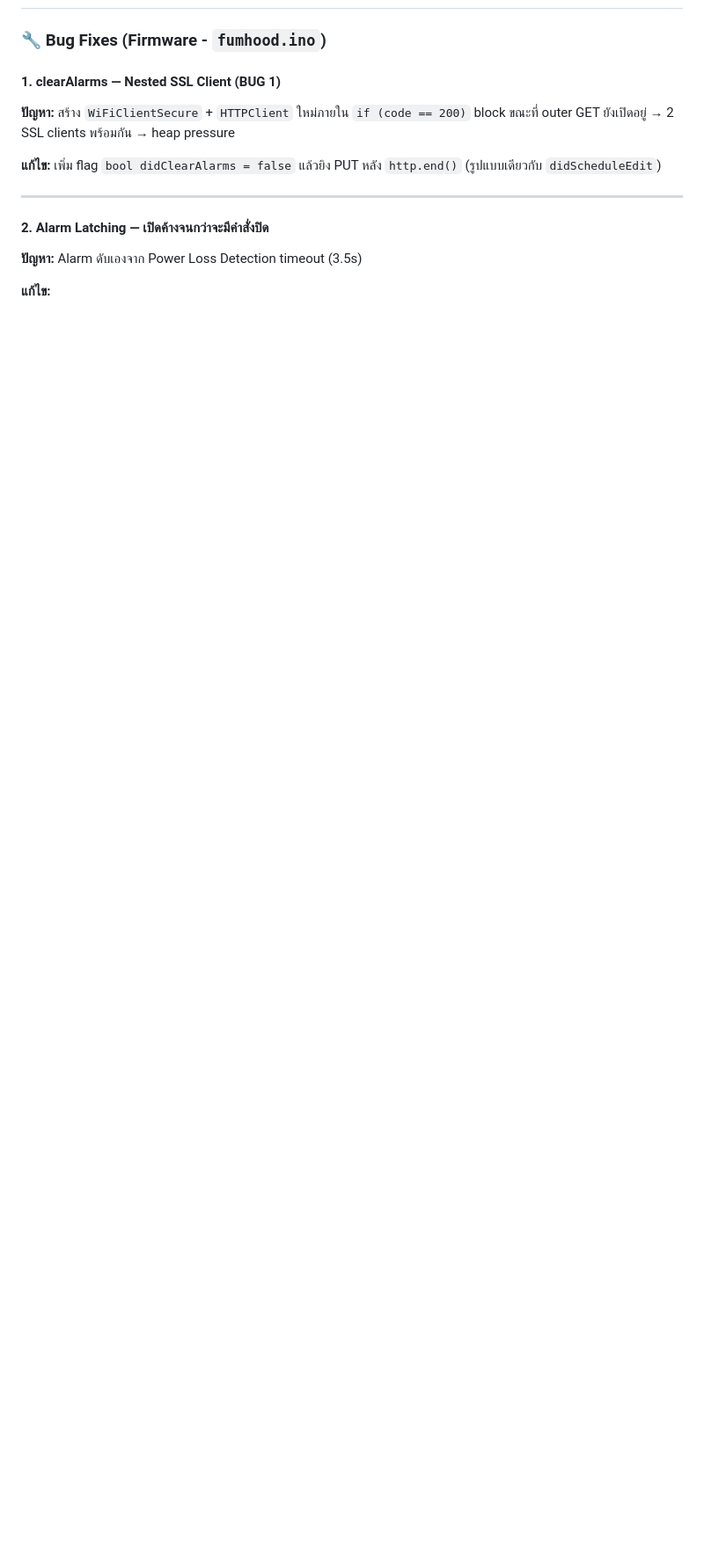
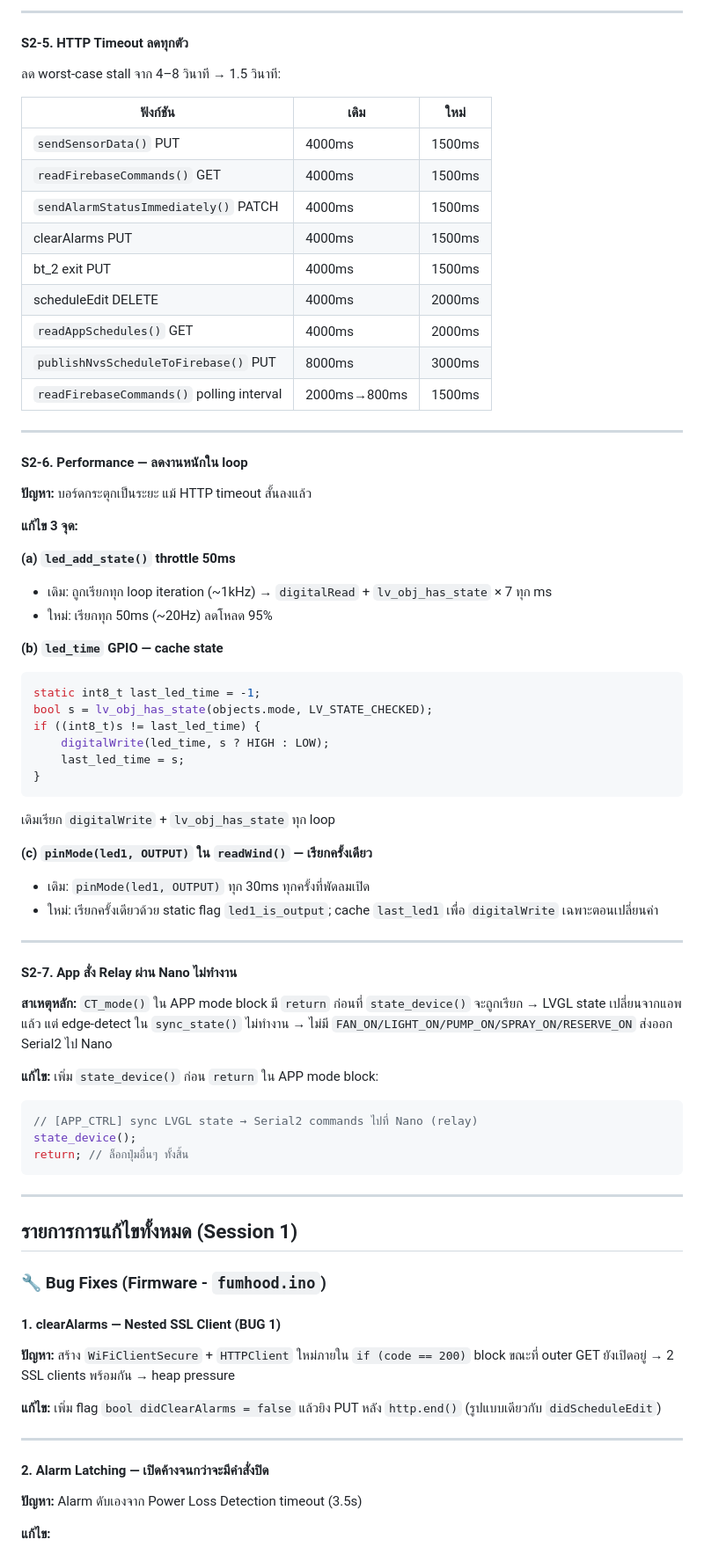
Before and after one commit to OAKHEN1412/FumHooDcontrol, a Markdown page: CHANGES.md, the part around one of its changes. Shown at 88% size. GitHub-like rendering; blank space fills up the shorter version.

Commit message:
docs: update CHANGES.md with session 2 changes

````diff
--- a/CHANGES.md
+++ b/CHANGES.md
@@ -4,3 +69,61 @@
+---
+
+#### S2-5. HTTP Timeout ลดทุกตัว
+ลด worst-case stall จาก 4–8 วินาที → 1.5 วินาที:
+
+| ฟังก์ชัน | เดิม | ใหม่ |
+|--------|------|------|
+| `sendSensorData()` PUT | 4000ms | 1500ms |
+| `readFirebaseCommands()` GET | 4000ms | 1500ms |
+| `sendAlarmStatusImmediately()` PATCH | 4000ms | 1500ms |
+| clearAlarms PUT | 4000ms | 1500ms |
+| bt_2 exit PUT | 4000ms | 1500ms |
+| scheduleEdit DELETE | 4000ms | 2000ms |
+| `readAppSchedules()` GET | 4000ms | 2000ms |
+| `publishNvsScheduleToFirebase()` PUT | 8000ms | 3000ms |
+| `readFirebaseCommands()` polling interval | 2000ms→800ms | 1500ms |
+
+---
+
+#### S2-6. Performance — ลดงานหนักใน loop
+**ปัญหา:** บอร์ดกระตุกเป็นระยะ แม้ HTTP timeout สั้นลงแล้ว
+
+**แก้ไข 3 จุด:**
+
+**(a) `led_add_state()` throttle 50ms**
+- เดิม: ถูกเรียกทุก loop iteration (~1kHz) → `digitalRead` + `lv_obj_has_state` × 7 ทุก ms
+- ใหม่: เรียกทุก 50ms (~20Hz) ลดโหลด 95%
+
+**(b) `led_time` GPIO — cache state**
+```cpp
+static int8_t last_led_time = -1;
+bool s = lv_obj_has_state(objects.mode, LV_STATE_CHECKED);
+if ((int8_t)s != last_led_time) {
+    digitalWrite(led_time, s ? HIGH : LOW);
+    last_led_time = s;
+}
+```
+เดิมเรียก `digitalWrite` + `lv_obj_has_state` ทุก loop
+
+**(c) `pinMode(led1, OUTPUT)` ใน `readWind()` — เรียกครั้งเดียว**
+- เดิม: `pinMode(led1, OUTPUT)` ทุก 30ms ทุกครั้งที่พัดลมเปิด
+- ใหม่: เรียกครั้งเดียวด้วย static flag `led1_is_output`; cache `last_led1` เพื่อ `digitalWrite` เฉพาะตอนเปลี่ยนค่า
+
+---
+
+#### S2-7. App สั่ง Relay ผ่าน Nano ไม่ทำงาน
+**สาเหตุหลัก:** `CT_mode()` ใน APP mode block มี `return` ก่อนที่ `state_device()` จะถูกเรียก → LVGL state เปลี่ยนจากแอพแล้ว แต่ edge-detect ใน `sync_state()` ไม่ทำงาน → ไม่มี `FAN_ON/LIGHT_ON/PUMP_ON/SPRAY_ON/RESERVE_ON` ส่งออก Serial2 ไป Nano
+
+**แก้ไข:** เพิ่ม `state_device()` ก่อน `return` ใน APP mode block:
+```cpp
+// [APP_CTRL] sync LVGL state → Serial2 commands ไปที่ Nano (relay)
+state_device();
+return; // ล็อกปุ่มอื่นๆ ทั้งสิ้น
+```
+
+---
+
+## รายการการแก้ไขทั้งหมด (Session 1)
 
 ### 🔧 Bug Fixes (Firmware - `fumhood.ino`)
 
````
Also changed, not shown: other parts of CHANGES.md (+66 -1 lines).
